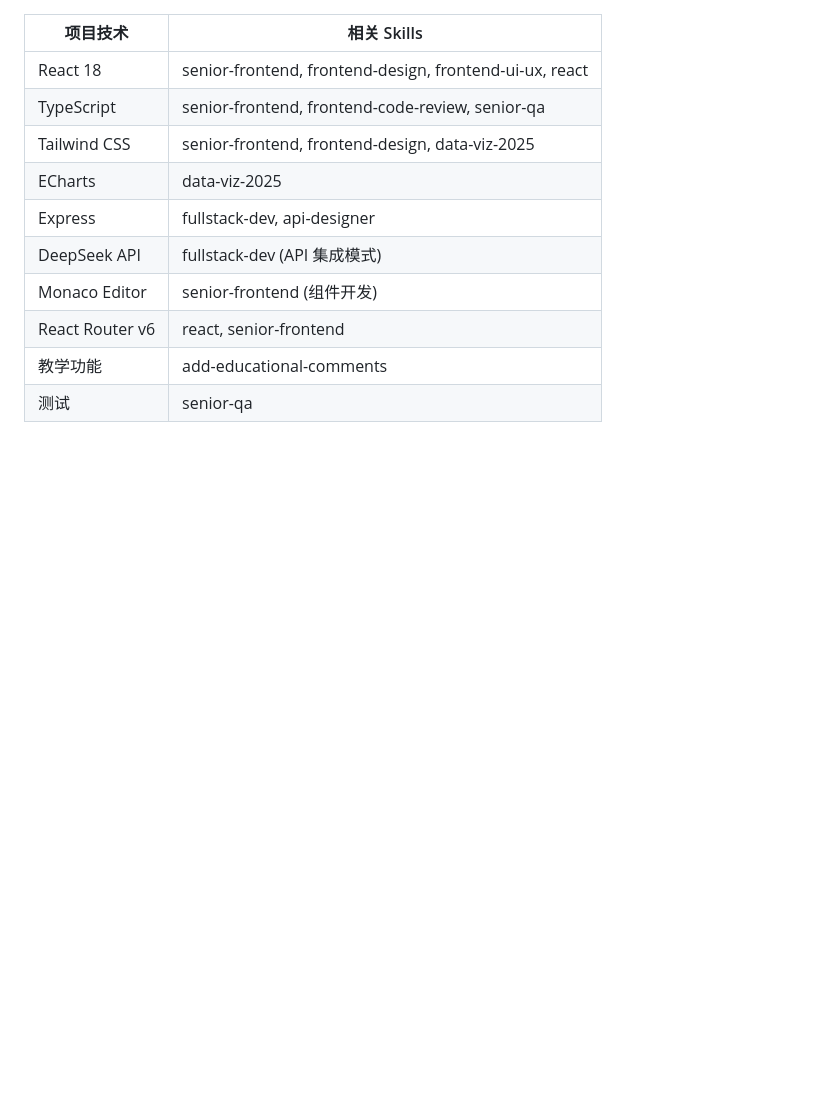
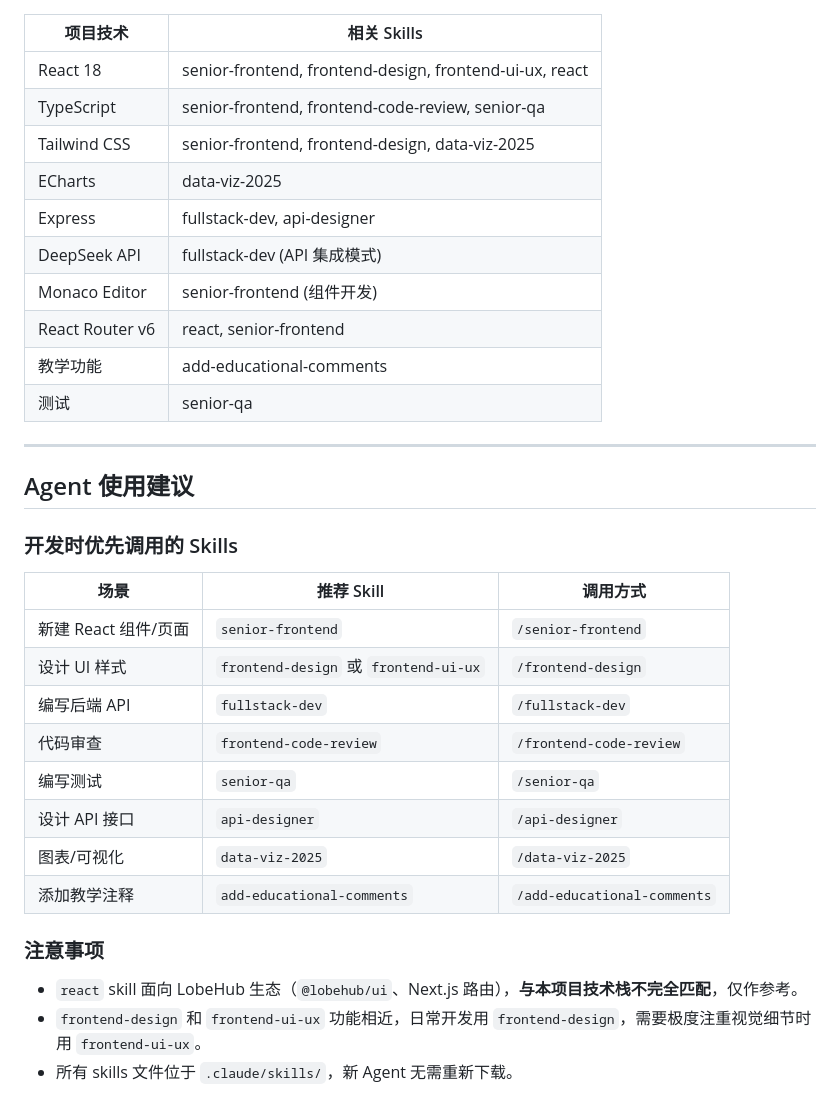
Before and after one commit to brockno11/ai-biyesheji, a Markdown page: SKILLS.md, the part around the change. Rendered like a GitHub page; blank space fills up the shorter version.

```diff
--- a/SKILLS.md
+++ b/SKILLS.md
@@ -168,3 +168,26 @@ npx -y @lobehub/market-cli skills install openclaw-skills-api-designer --agent c
 | React Router v6 | react, senior-frontend |
 | 教学功能 | add-educational-comments |
 | 测试 | senior-qa |
+
+---
+
+## Agent 使用建议
+
+### 开发时优先调用的 Skills
+
+| 场景 | 推荐 Skill | 调用方式 |
+|------|-----------|----------|
+| 新建 React 组件/页面 | `senior-frontend` | `/senior-frontend` |
+| 设计 UI 样式 | `frontend-design` 或 `frontend-ui-ux` | `/frontend-design` |
+| 编写后端 API | `fullstack-dev` | `/fullstack-dev` |
+| 代码审查 | `frontend-code-review` | `/frontend-code-review` |
+| 编写测试 | `senior-qa` | `/senior-qa` |
+| 设计 API 接口 | `api-designer` | `/api-designer` |
+| 图表/可视化 | `data-viz-2025` | `/data-viz-2025` |
+| 添加教学注释 | `add-educational-comments` | `/add-educational-comments` |
+
+### 注意事项
+
+- `react` skill 面向 LobeHub 生态（`@lobehub/ui`、Next.js 路由），**与本项目技术栈不完全匹配**，仅作参考。
+- `frontend-design` 和 `frontend-ui-ux` 功能相近，日常开发用 `frontend-design`，需要极度注重视觉细节时用 `frontend-ui-ux`。
+- 所有 skills 文件位于 `.claude/skills/`，新 Agent 无需重新下载。
```
Also changed, not shown: DOCS.md (+85 -9 lines).
